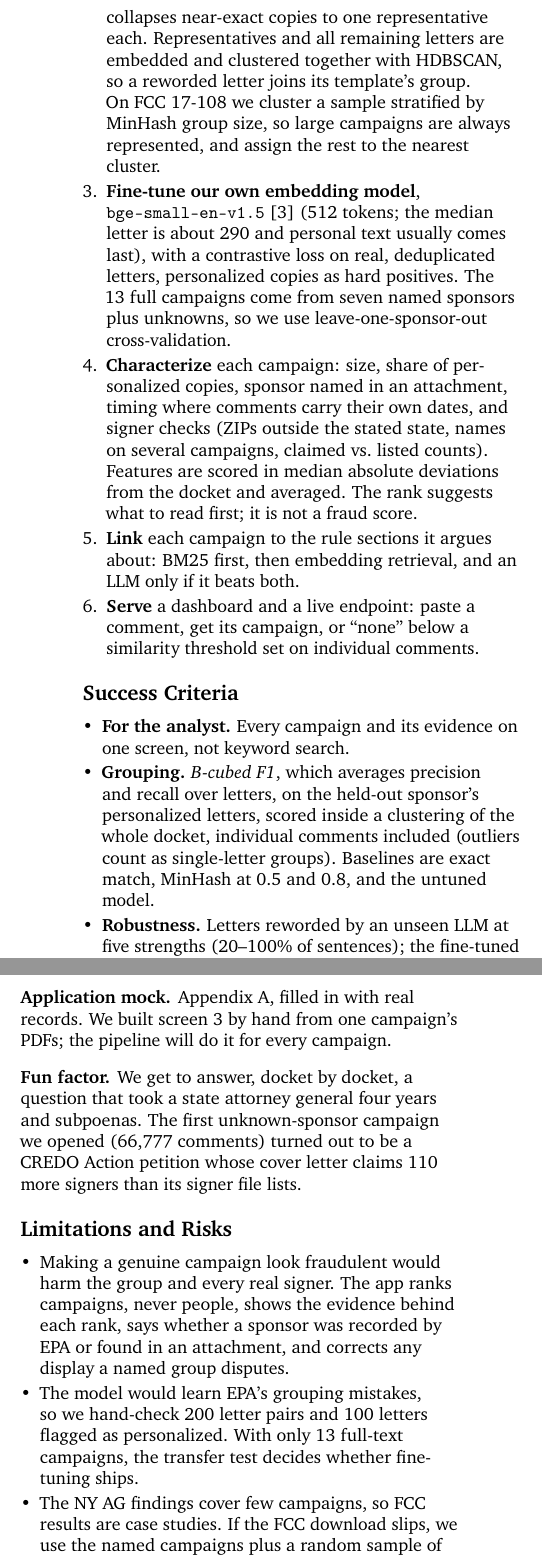
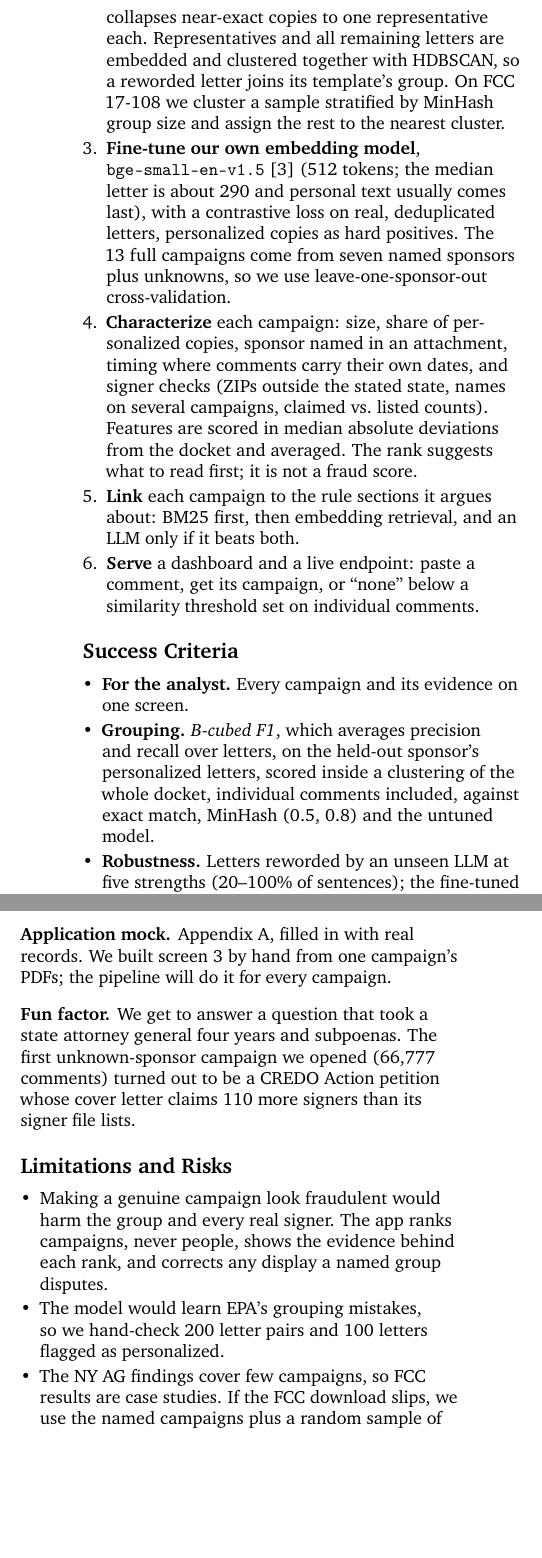
Before and after one commit to aidaneichman/ac215_Quorum, a LaTeX document (milestone1.tex): two parts of the columns of page 2 of 4 before the commit and two parts of the columns of page 2 of 3 after it, joined at a grey line, cut so that both start at the same text, the shorter picture padded with empty space. Compiled offline with pdfLaTeX.

Commit message:
Leave slack on page 2 so pdfLaTeX on Overleaf also fits 3 pages

```diff
--- a/milestone1.tex
+++ b/milestone1.tex
@@ -121,8 +121,7 @@ model, HDBSCAN, BM25 and a hosted LLM, and build the rest (Appendix B).
   \item \textbf{Group.} MinHash [6], a fast estimate of word overlap, collapses near-exact copies to
         one representative each. Representatives and all remaining letters are embedded and clustered
         together with HDBSCAN, so a reworded letter joins its template's group. On FCC 17-108 we
-        cluster a sample stratified by MinHash group size, so large campaigns are always represented,
-        and assign the rest to the nearest cluster.
+        cluster a sample stratified by MinHash group size and assign the rest to the nearest cluster.
   \item \textbf{Fine-tune our own embedding model}, \texttt{bge-small-en-v1.5} [3] (512 tokens; the
         median letter is about 290 and personal text usually comes last), with a contrastive loss on
         real, deduplicated letters, personalized copies as hard positives. The 13 full campaigns come
@@ -141,11 +140,10 @@ model, HDBSCAN, BM25 and a hosted LLM, and build the rest (Appendix B).
 \section{Success Criteria}
 
 \begin{itemize}
-  \item \textbf{For the analyst.} Every campaign and its evidence on one screen, not keyword search.
+  \item \textbf{For the analyst.} Every campaign and its evidence on one screen.
   \item \textbf{Grouping.} \emph{B-cubed F1}, which averages precision and recall over letters, on the
         held-out sponsor's personalized letters, scored inside a clustering of the whole docket,
-        individual comments included (outliers count as single-letter groups). Baselines are exact
-        match, MinHash at 0.5 and 0.8, and the untuned model.
+        individual comments included, against exact match, MinHash (0.5, 0.8) and the untuned model.
   \item \textbf{Robustness.} Letters reworded by an unseen LLM at five strengths (20--100\% of
         sentences); the fine-tuned model should beat MinHash at every strength.
   \item \textbf{Transfer.} The same comparison on the held-out Clean Power Plan docket, reported
@@ -174,8 +172,8 @@ AI. From outside it, MinHash, density clustering and clustering evaluation witho
 \paragraph{Application mock} Appendix A, filled in with real records. We built screen 3 by hand from
 one campaign's PDFs; the pipeline will do it for every campaign.
 
-\paragraph{Fun factor} We get to answer, docket by docket, a question that took a state attorney
-general four years and subpoenas. The first unknown-sponsor campaign we opened (66{,}777 comments)
+\paragraph{Fun factor} We get to answer a question that took a state attorney general four
+years and subpoenas. The first unknown-sponsor campaign we opened (66{,}777 comments)
 turned out to be a CREDO Action petition whose cover letter claims 110 more signers than its signer
 file lists.
 
@@ -183,11 +181,10 @@ file lists.
 
 \begin{itemize}
   \item Making a genuine campaign look fraudulent would harm the group and every real signer. The app
-        ranks campaigns, never people, shows the evidence behind each rank, says whether a sponsor was
-        recorded by EPA or found in an attachment, and corrects any display a named group disputes.
+        ranks campaigns, never people, shows the evidence behind each rank, and corrects any display a
+        named group disputes.
   \item The model would learn EPA's grouping mistakes, so we hand-check 200 letter pairs and 100
-        letters flagged as personalized. With only 13 full-text campaigns, the transfer test decides
-        whether fine-tuning ships.
+        letters flagged as personalized.
   \item The NY AG findings cover few campaigns, so FCC results are case studies. If the FCC download
         slips, we use the named campaigns plus a random sample of other filings.
 \end{itemize}
@@ -205,2 +202,3 @@ file lists.
 \end{itemize}
 
+\newgeometry{margin=0.45in,top=0.55in,bottom=0.5in}
```
Also changed, not shown: milestone1.tex (5 more changed lines).
